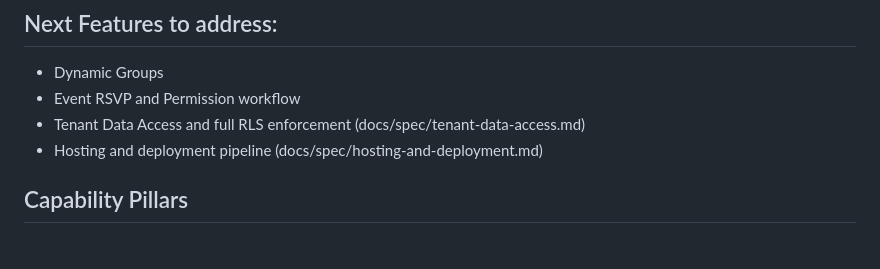
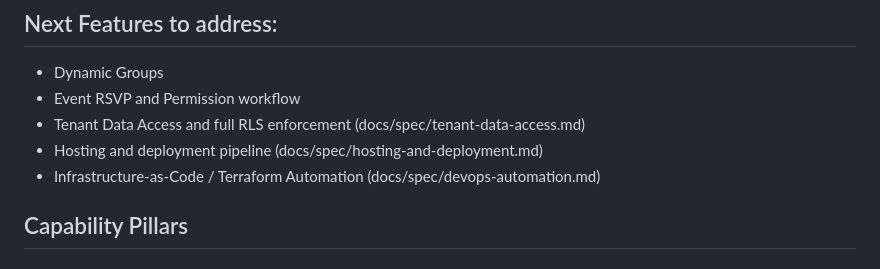
Before and after one commit to NonProdHuman/OpenTroop, a Markdown page: ROADMAP.md, the part around the change. Rendered like a GitHub page.

Commit message:
docs: add devops automation spec for terraform

```diff
--- a/ROADMAP.md
+++ b/ROADMAP.md
@@ -35,6 +35,7 @@ is the foundation; notification and configuration systems follow the same patter
 - Event RSVP and Permission workflow
 - Tenant Data Access and full RLS enforcement (docs/spec/tenant-data-access.md)
 - Hosting and deployment pipeline (docs/spec/hosting-and-deployment.md)
+- Infrastructure-as-Code / Terraform Automation (docs/spec/devops-automation.md)
 
 
 ## Capability Pillars
```
Also changed, not shown: docs/spec/devops-automation.md (added, +54 -0 lines).
